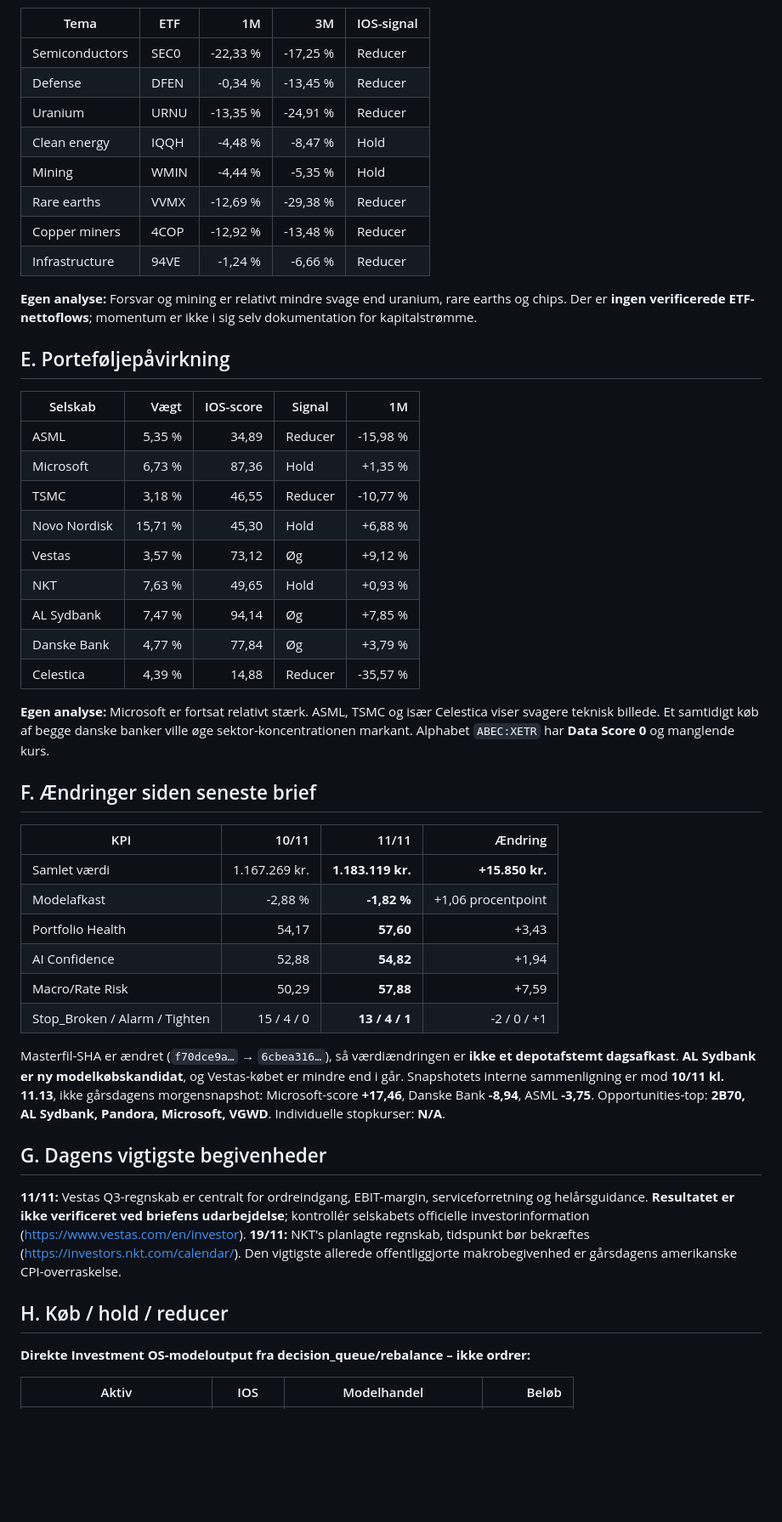
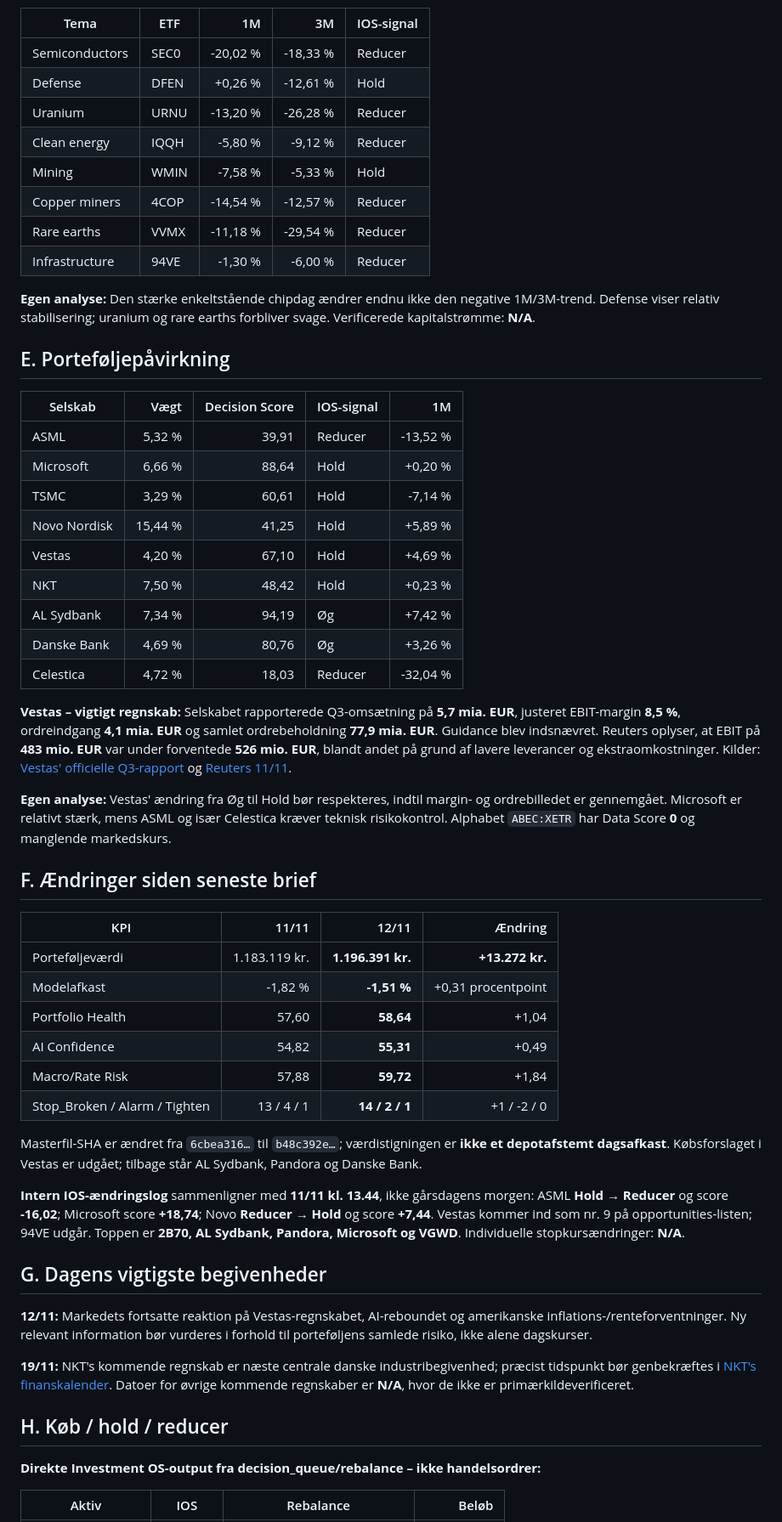
Before and after one commit to tonnirasmussen70/Investment-OS, a Markdown page: data/morning_brief.md, the part around one of its changes. Shown at 85% size. Drawn GitHub-style; blank space fills up the shorter version.

Commit message:
Update Investment OS morning brief 2026-11-12

```diff
--- a/data/morning_brief.md
+++ b/data/morning_brief.md
@@ -49,49 +51,55 @@
 
 | Tema | ETF | 1M | 3M | IOS-signal |
 |---|---|---:|---:|---|
-| Semiconductors | SEC0 | -22,33 % | -17,25 % | Reducer |
-| Defense | DFEN | -0,34 % | -13,45 % | Reducer |
-| Uranium | URNU | -13,35 % | -24,91 % | Reducer |
-| Clean energy | IQQH | -4,48 % | -8,47 % | Hold |
-| Mining | WMIN | -4,44 % | -5,35 % | Hold |
-| Rare earths | VVMX | -12,69 % | -29,38 % | Reducer |
-| Copper miners | 4COP | -12,92 % | -13,48 % | Reducer |
-| Infrastructure | 94VE | -1,24 % | -6,66 % | Reducer |
+| Semiconductors | SEC0 | -20,02 % | -18,33 % | Reducer |
+| Defense | DFEN | +0,26 % | -12,61 % | Hold |
+| Uranium | URNU | -13,20 % | -26,28 % | Reducer |
+| Clean energy | IQQH | -5,80 % | -9,12 % | Reducer |
+| Mining | WMIN | -7,58 % | -5,33 % | Hold |
+| Copper miners | 4COP | -14,54 % | -12,57 % | Reducer |
+| Rare earths | VVMX | -11,18 % | -29,54 % | Reducer |
+| Infrastructure | 94VE | -1,30 % | -6,00 % | Reducer |
 
-**Egen analyse:** Forsvar og mining er relativt mindre svage end uranium, rare earths og chips. Der er **ingen verificerede ETF-nettoflows**; momentum er ikke i sig selv dokumentation for kapitalstrømme.
+**Egen analyse:** Den stærke enkeltstående chipdag ændrer endnu ikke den negative 1M/3M-trend. Defense viser relativ stabilisering; uranium og rare earths forbliver svage. Verificerede kapitalstrømme: **N/A**.
 
 ## E. Porteføljepåvirkning
-| Selskab | Vægt | IOS-score | Signal | 1M |
+| Selskab | Vægt | Decision Score | IOS-signal | 1M |
 |---|---:|---:|---|---:|
-| ASML | 5,35 % | 34,89 | Reducer | -15,98 % |
-| Microsoft | 6,73 % | 87,36 | Hold | +1,35 % |
-| TSMC | 3,18 % | 46,55 | Reducer | -10,77 % |
-| Novo Nordisk | 15,71 % | 45,30 | Hold | +6,88 % |
-| Vestas | 3,57 % | 73,12 | Øg | +9,12 % |
-| NKT | 7,63 % | 49,65 | Hold | +0,93 % |
-| AL Sydbank | 7,47 % | 94,14 | Øg | +7,85 % |
-| Danske Bank | 4,77 % | 77,84 | Øg | +3,79 % |
-| Celestica | 4,39 % | 14,88 | Reducer | -35,57 % |
+| ASML | 5,32 % | 39,91 | Reducer | -13,52 % |
+| Microsoft | 6,66 % | 88,64 | Hold | +0,20 % |
+| TSMC | 3,29 % | 60,61 | Hold | -7,14 % |
+| Novo Nordisk | 15,44 % | 41,25 | Hold | +5,89 % |
+| Vestas | 4,20 % | 67,10 | Hold | +4,69 % |
+| NKT | 7,50 % | 48,42 | Hold | +0,23 % |
+| AL Sydbank | 7,34 % | 94,19 | Øg | +7,42 % |
+| Danske Bank | 4,69 % | 80,76 | Øg | +3,26 % |
+| Celestica | 4,72 % | 18,03 | Reducer | -32,04 % |
 
-**Egen analyse:** Microsoft er fortsat relativt stærk. ASML, TSMC og især Celestica viser svagere teknisk billede. Et samtidigt køb af begge danske banker ville øge sektor-koncentrationen markant. Alphabet `ABEC:XETR` har **Data Score 0** og manglende kurs.
+**Vestas – vigtigt regnskab:** Selskabet rapporterede Q3-omsætning på **5,7 mia. EUR**, justeret EBIT-margin **8,5 %**, ordreindgang **4,1 mia. EUR** og samlet ordrebeholdning **77,9 mia. EUR**. Guidance blev indsnævret. Reuters oplyser, at EBIT på **483 mio. EUR** var under forventede **526 mio. EUR**, blandt andet på grund af lavere leverancer og ekstraomkostninger. Kilder: [Vestas' officielle Q3-rapport](https://www.vestas.com/en/investor/reports-and-presentations/vestas-reporting) og [Reuters 11/11](https://www.reuters.com/business/energy/vestas-profit-hit-by-weak-volume-broken-turbine-blade-2026-11-11/).
+
+**Egen analyse:** Vestas' ændring fra Øg til Hold bør respekteres, indtil margin- og ordrebilledet er gennemgået. Microsoft er relativt stærk, mens ASML og især Celestica kræver teknisk risikokontrol. Alphabet `ABEC:XETR` har Data Score **0** og manglende markedskurs.
 
 ## F. Ændringer siden seneste brief
-| KPI | 10/11 | 11/11 | Ændring |
+| KPI | 11/11 | 12/11 | Ændring |
 |---|---:|---:|---:|
-| Samlet værdi | 1.167.269 kr. | **1.183.119 kr.** | **+15.850 kr.** |
-| Modelafkast | -2,88 % | **-1,82 %** | +1,06 procentpoint |
-| Portfolio Health | 54,17 | **57,60** | +3,43 |
-| AI Confidence | 52,88 | **54,82** | +1,94 |
-| Macro/Rate Risk | 50,29 | **57,88** | +7,59 |
-| Stop_Broken / Alarm / Tighten | 15 / 4 / 0 | **13 / 4 / 1** | -2 / 0 / +1 |
+| Porteføljeværdi | 1.183.119 kr. | **1.196.391 kr.** | **+13.272 kr.** |
+| Modelafkast | -1,82 % | **-1,51 %** | +0,31 procentpoint |
+| Portfolio Health | 57,60 | **58,64** | +1,04 |
+| AI Confidence | 54,82 | **55,31** | +0,49 |
+| Macro/Rate Risk | 57,88 | **59,72** | +1,84 |
+| Stop_Broken / Alarm / Tighten | 13 / 4 / 1 | **14 / 2 / 1** | +1 / -2 / 0 |
 
-Masterfil-SHA er ændret (`f70dce9a…` → `6cbea316…`), så værdiændringen er **ikke et depotafstemt dagsafkast**. **AL Sydbank er ny modelkøbskandidat**, og Vestas-købet er mindre end i går. Snapshotets interne sammenligning er mod **10/11 kl. 11.13**, ikke gårsdagens morgensnapshot: Microsoft-score **+17,46**, Danske Bank **-8,94**, ASML **-3,75**. Opportunities-top: **2B70, AL Sydbank, Pandora, Microsoft, VGWD**. Individuelle stopkurser: **N/A**.
+Masterfil-SHA er ændret fra `6cbea316…` til `b48c392e…`; værdistigningen er **ikke et depotafstemt dagsafkast**. Købsforslaget i Vestas er udgået; tilbage står AL Sydbank, Pandora og Danske Bank.
+
+**Intern IOS-ændringslog** sammenligner med **11/11 kl. 13.44**, ikke gårsdagens morgen: ASML **Hold → Reducer** og score **-16,02**; Microsoft score **+18,74**; Novo **Reducer → Hold** og score **+7,44**. Vestas kommer ind som nr. 9 på opportunities-listen; 94VE udgår. Toppen er **2B70, AL Sydbank, Pandora, Microsoft og VGWD**. Individuelle stopkursændringer: **N/A**.
 
 ## G. Dagens vigtigste begivenheder
-**11/11:** Vestas Q3-regnskab er centralt for ordreindgang, EBIT-margin, serviceforretning og helårsguidance. **Resultatet er ikke verificeret ved briefens udarbejdelse**; kontrollér selskabets officielle investorinformation (https://www.vestas.com/en/investor). **19/11:** NKT's planlagte regnskab, tidspunkt bør bekræftes (https://investors.nkt.com/calendar/). Den vigtigste allerede offentliggjorte makrobegivenhed er gårsdagens amerikanske CPI-overraskelse.
+**12/11:** Markedets fortsatte reaktion på Vestas-regnskabet, AI-reboundet og amerikanske inflations-/renteforventninger. Ny relevant information bør vurderes i forhold til porteføljens samlede risiko, ikke alene dagskurser.
+
+**19/11:** NKT's kommende regnskab er næste centrale danske industribegivenhed; præcist tidspunkt bør genbekræftes i [NKT's finanskalender](https://investors.nkt.com/calendar/). Datoer for øvrige kommende regnskaber er **N/A**, hvor de ikke er primærkildeverificeret.
 
 ## H. Køb / hold / reducer
-**Direkte Investment OS-modeloutput fra decision_queue/rebalance – ikke ordrer:**
+**Direkte Investment OS-output fra decision_queue/rebalance – ikke handelsordrer:**
 
-| Aktiv | IOS | Modelhandel | Beløb |
+| Aktiv | IOS | Rebalance | Beløb |
 |---|---|---|---:|
```
Also changed, not shown: other parts of data/morning_brief.md (+49 -44 lines).
